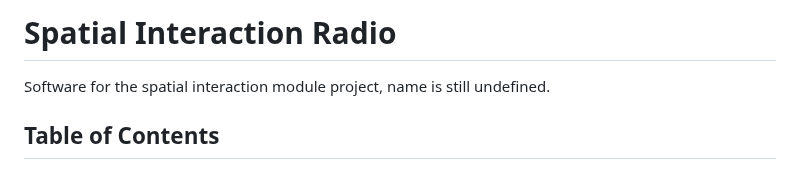
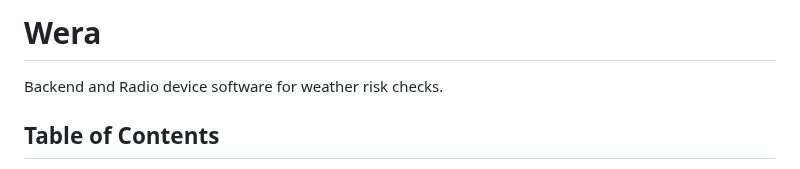
Before and after one commit to salernoelia/Wera, a Markdown page: README.md, the part around the change. Drawn GitHub-style.

```diff
--- a/README.md
+++ b/README.md
@@ -1,6 +1,6 @@
-# Spatial Interaction Radio
+# Wera
 
-Software for the spatial interaction module project, name is still undefined.
+Backend and Radio device software for weather risk checks.
 
 ## Table of Contents
 
```
